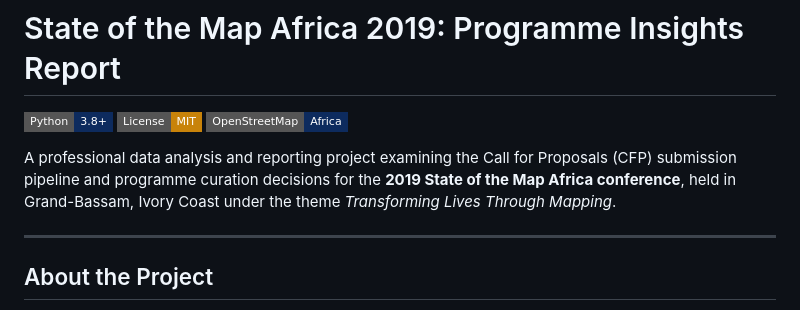
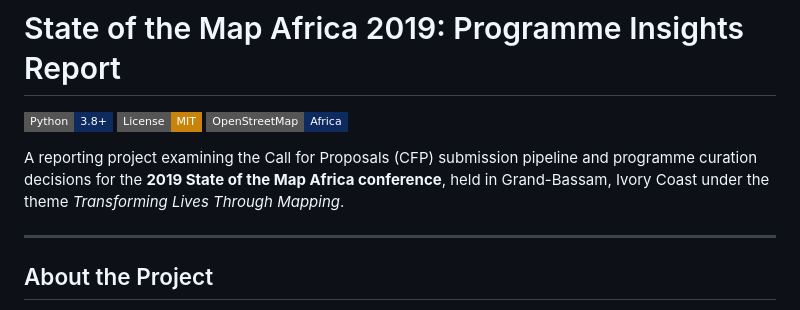
Before and after one commit to eluseful/SotM-Africa-2019-Programme-Insights, a Markdown page: README.md, the part around the change. GitHub-like rendering; badges without logos.

Commit message:
Revise project description in README.md
Removed 'professional' from project description for clarity.

```diff
--- a/README.md
+++ b/README.md
@@ -4,7 +4,7 @@
 [![License: MIT](https://img.shields.io/badge/License-MIT-C8830A?style=flat-square)](LICENSE)
 [![OpenStreetMap](https://img.shields.io/badge/OpenStreetMap-Africa-0D2B5E?style=flat-square)](https://openstreetmap.africa)
 
-A professional data analysis and reporting project examining the Call for Proposals (CFP) submission pipeline and programme curation decisions for the **2019 State of the Map Africa conference**, held in Grand-Bassam, Ivory Coast under the theme *Transforming Lives Through Mapping*.
+A reporting project examining the Call for Proposals (CFP) submission pipeline and programme curation decisions for the **2019 State of the Map Africa conference**, held in Grand-Bassam, Ivory Coast under the theme *Transforming Lives Through Mapping*.
 
 ---
 
```
